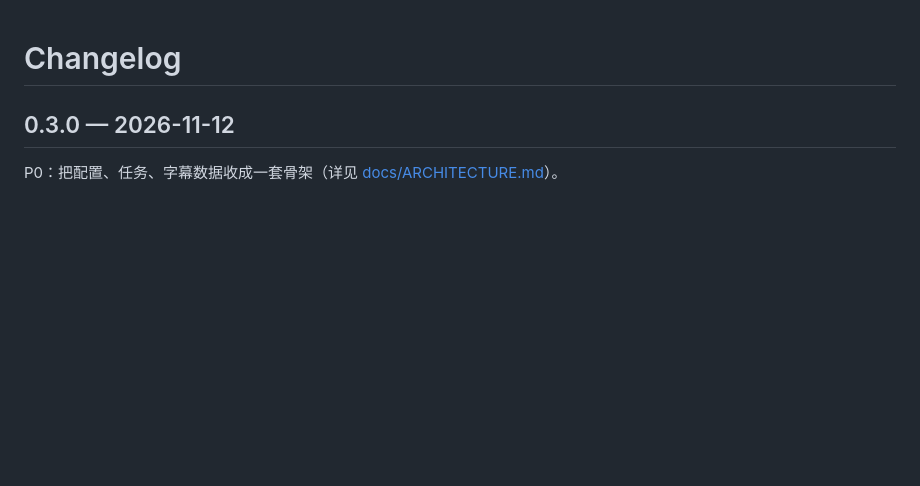
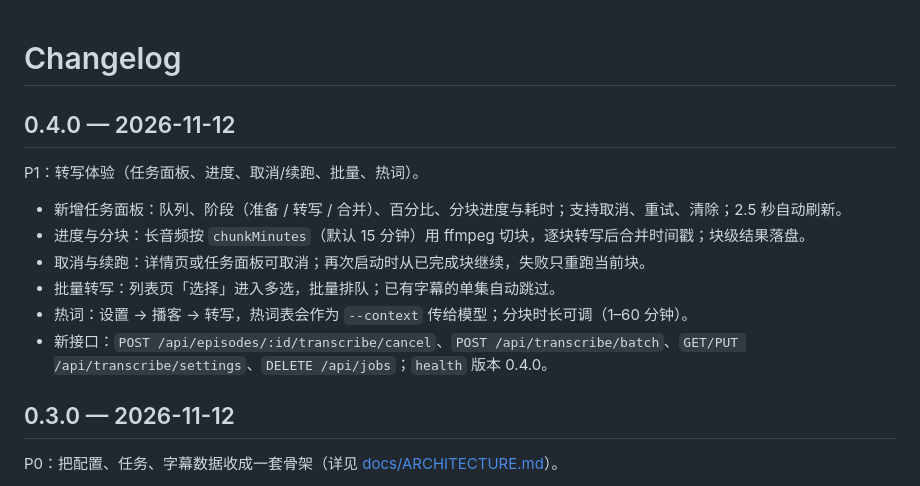
Before and after one commit to Watchcats211/dsh-podwave, a Markdown page: CHANGELOG.md, the part around the change. Rendered like a GitHub page; blank space fills up the shorter version.

Commit message:
v0.4.0: task panel, chunked transcription with cancel/resume, batch transcription, hotwords (P1)

```diff
--- a/CHANGELOG.md
+++ b/CHANGELOG.md
@@ -1,4 +1,15 @@
 # Changelog
+
+## 0.4.0 — 2026-11-12
+
+P1：转写体验（任务面板、进度、取消/续跑、批量、热词）。
+
+- 新增任务面板：队列、阶段（准备 / 转写 / 合并）、百分比、分块进度与耗时；支持取消、重试、清除；2.5 秒自动刷新。
+- 进度与分块：长音频按 `chunkMinutes`（默认 15 分钟）用 ffmpeg 切块，逐块转写后合并时间戳；块级结果落盘。
+- 取消与续跑：详情页或任务面板可取消；再次启动时从已完成块继续，失败只重跑当前块。
+- 批量转写：列表页「选择」进入多选，批量排队；已有字幕的单集自动跳过。
+- 热词：设置 → 播客 → 转写，热词表会作为 `--context` 传给模型；分块时长可调（1–60 分钟）。
+- 新接口：`POST /api/episodes/:id/transcribe/cancel`、`POST /api/transcribe/batch`、`GET/PUT /api/transcribe/settings`、`DELETE /api/jobs`；`health` 版本 0.4.0。
 
 ## 0.3.0 — 2026-11-12
 
```
Also changed, not shown: README.md (+2 -0 lines), docs/screenshot-tasks.png (added), 8 other files.
